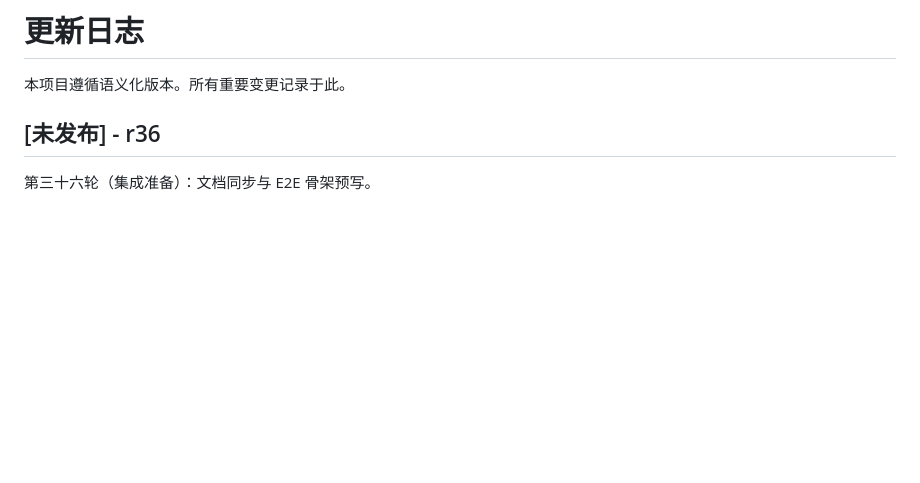
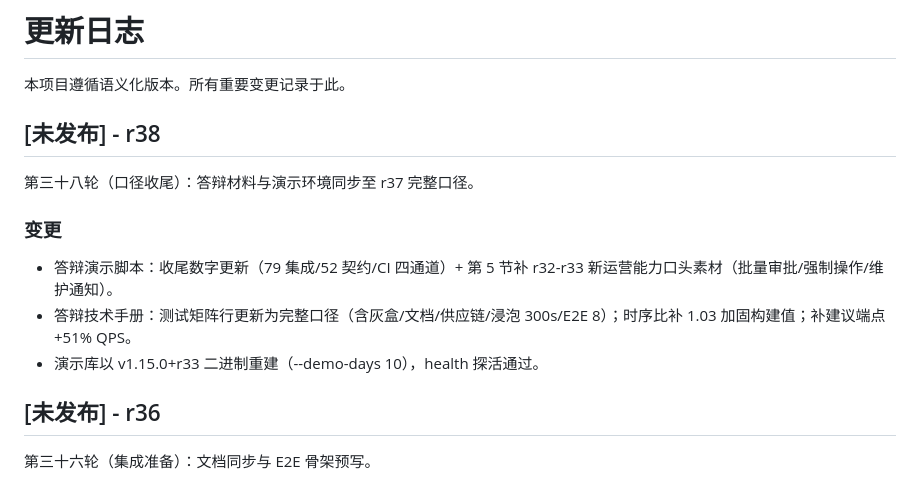
Before and after one commit to yq6666-66/lab-booking-system, a Markdown page: docs/CHANGELOG.md, the part around the change. GitHub-like rendering; blank space fills up the shorter version.

Commit message:
r38: 答辩手册/演示脚本复核至 r37 完整口径（79/52/四通道/浸泡 300s/E2E 8）+演示脚本补 r32-r33 口头素材+演示库 v1.15.0+r33 重建

```diff
--- a/docs/CHANGELOG.md
+++ b/docs/CHANGELOG.md
@@ -1,6 +1,15 @@
 # 更新日志
 
 本项目遵循语义化版本。所有重要变更记录于此。
+
+## [未发布] - r38
+
+第三十八轮（口径收尾）：答辩材料与演示环境同步至 r37 完整口径。
+
+### 变更
+- 答辩演示脚本：收尾数字更新（79 集成/52 契约/CI 四通道）+ 第 5 节补 r32-r33 新运营能力口头素材（批量审批/强制操作/维护通知）。
+- 答辩技术手册：测试矩阵行更新为完整口径（含灰盒/文档/供应链/浸泡 300s/E2E 8）；时序比补 1.03 加固构建值；补建议端点 +51% QPS。
+- 演示库以 v1.15.0+r33 二进制重建（--demo-days 10），health 探活通过。
 
 ## [未发布] - r36
 
```
Also changed, not shown: docs/thesis/答辩演示脚本.md (+2 -1 lines), docs/答辩技术手册.md (+1 -1 lines).
